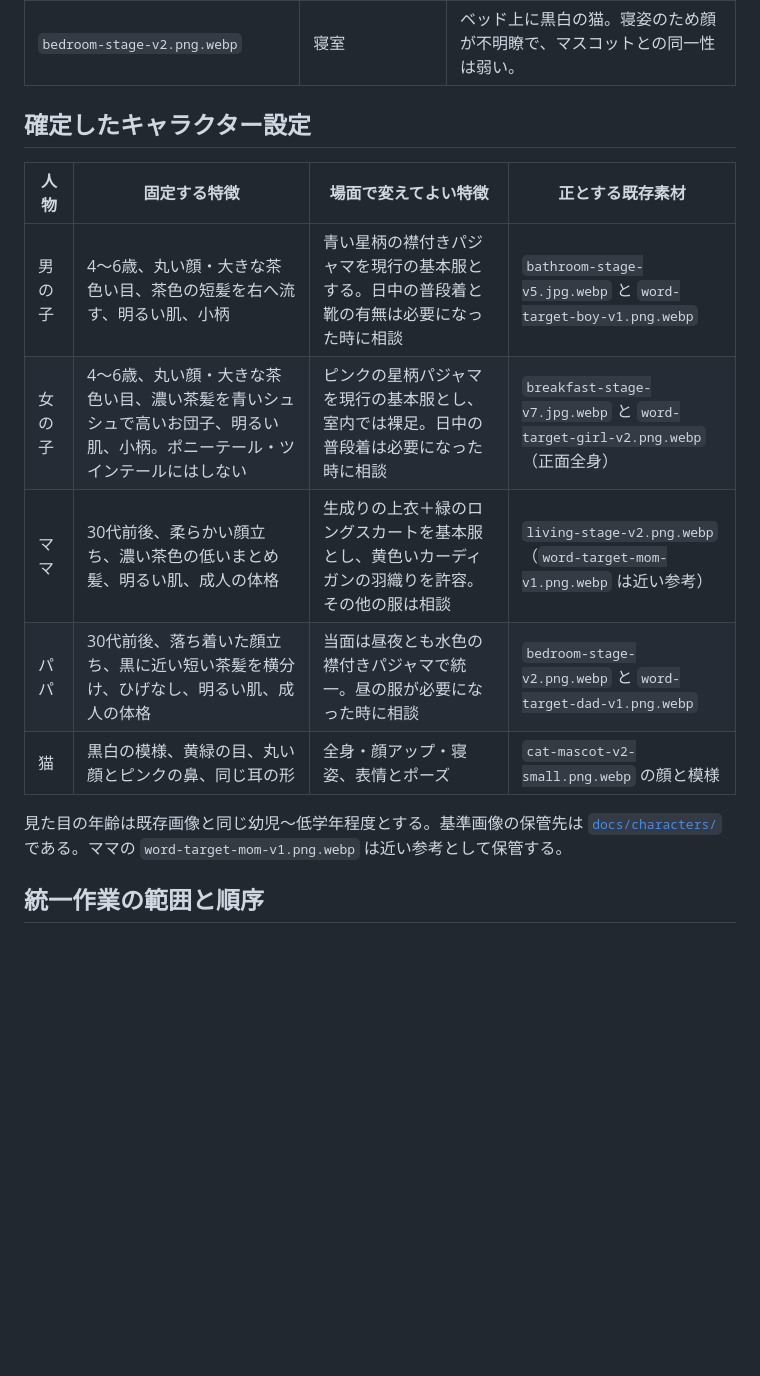
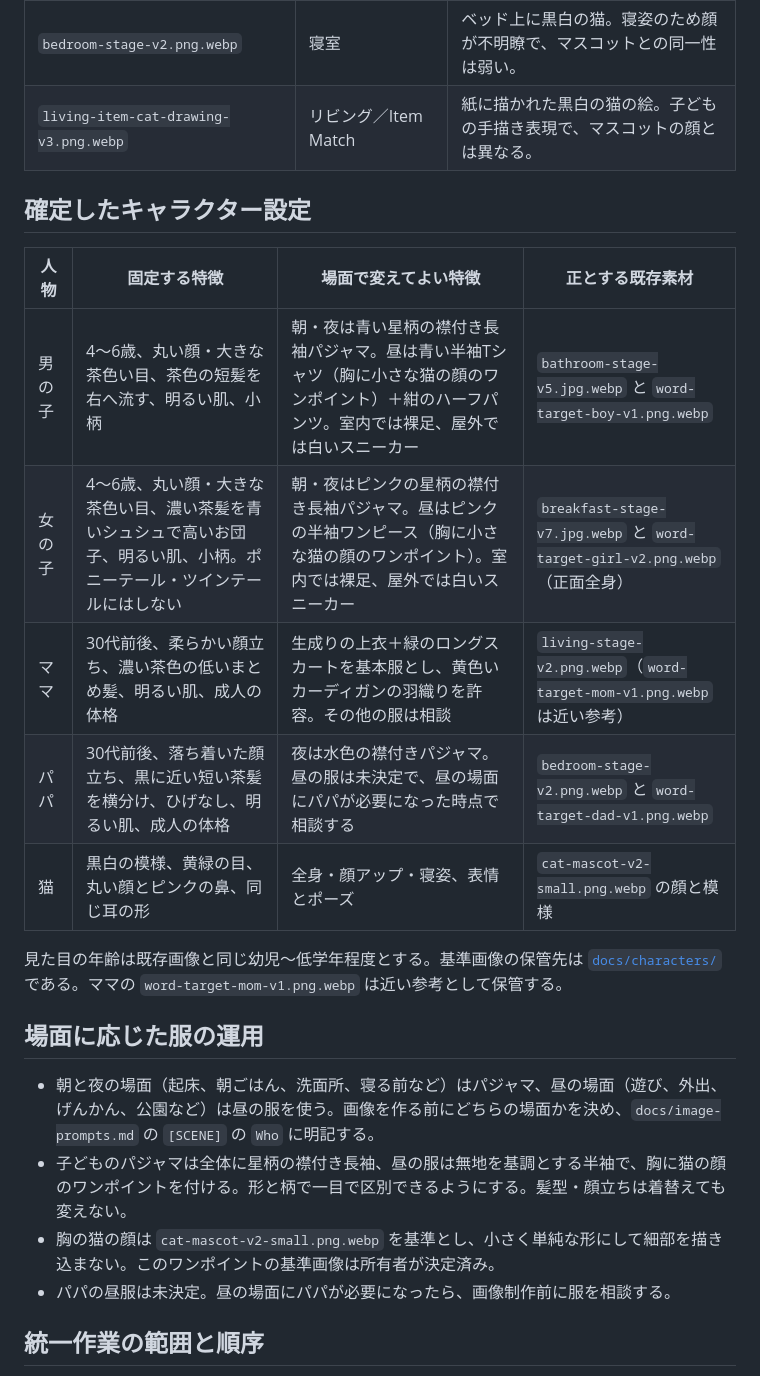
Before and after one commit to common0224-del/ouchieigo, a Markdown page: docs/characters.md, the part around the change. GitHub-like rendering; blank space fills up the shorter version.

```diff
--- a/docs/characters.md
+++ b/docs/characters.md
@@ -29,18 +29,26 @@
 | `breakfast-stage-v7.jpg.webp` | 朝ごはん | 黒白の全身、黄緑の目。小さく描かれ、顔の模様の細部は判別しにくい。 |
 | `living-stage-v2.png.webp` | リビング | 黒白の全身。目が黄緑より黄褐色に見え、顔の白い部分も異なる。 |
 | `bedroom-stage-v2.png.webp` | 寝室 | ベッド上に黒白の猫。寝姿のため顔が不明瞭で、マスコットとの同一性は弱い。 |
+| `living-item-cat-drawing-v3.png.webp` | リビング／Item Match | 紙に描かれた黒白の猫の絵。子どもの手描き表現で、マスコットの顔とは異なる。 |
 
 ## 確定したキャラクター設定
 
 | 人物 | 固定する特徴 | 場面で変えてよい特徴 | 正とする既存素材 |
 |---|---|---|---|
-| 男の子 | 4〜6歳、丸い顔・大きな茶色い目、茶色の短髪を右へ流す、明るい肌、小柄 | 青い星柄の襟付きパジャマを現行の基本服とする。日中の普段着と靴の有無は必要になった時に相談 | `bathroom-stage-v5.jpg.webp` と `word-target-boy-v1.png.webp` |
-| 女の子 | 4〜6歳、丸い顔・大きな茶色い目、濃い茶髪を青いシュシュで高いお団子、明るい肌、小柄。ポニーテール・ツインテールにはしない | ピンクの星柄パジャマを現行の基本服とし、室内では裸足。日中の普段着は必要になった時に相談 | `breakfast-stage-v7.jpg.webp` と `word-target-girl-v2.png.webp`（正面全身） |
+| 男の子 | 4〜6歳、丸い顔・大きな茶色い目、茶色の短髪を右へ流す、明るい肌、小柄 | 朝・夜は青い星柄の襟付き長袖パジャマ。昼は青い半袖Tシャツ（胸に小さな猫の顔のワンポイント）＋紺のハーフパンツ。室内では裸足、屋外では白いスニーカー | `bathroom-stage-v5.jpg.webp` と `word-target-boy-v1.png.webp` |
+| 女の子 | 4〜6歳、丸い顔・大きな茶色い目、濃い茶髪を青いシュシュで高いお団子、明るい肌、小柄。ポニーテール・ツインテールにはしない | 朝・夜はピンクの星柄の襟付き長袖パジャマ。昼はピンクの半袖ワンピース（胸に小さな猫の顔のワンポイント）。室内では裸足、屋外では白いスニーカー | `breakfast-stage-v7.jpg.webp` と `word-target-girl-v2.png.webp`（正面全身） |
 | ママ | 30代前後、柔らかい顔立ち、濃い茶色の低いまとめ髪、明るい肌、成人の体格 | 生成りの上衣＋緑のロングスカートを基本服とし、黄色いカーディガンの羽織りを許容。その他の服は相談 | `living-stage-v2.png.webp`（`word-target-mom-v1.png.webp` は近い参考） |
-| パパ | 30代前後、落ち着いた顔立ち、黒に近い短い茶髪を横分け、ひげなし、明るい肌、成人の体格 | 当面は昼夜とも水色の襟付きパジャマで統一。昼の服が必要になった時に相談 | `bedroom-stage-v2.png.webp` と `word-target-dad-v1.png.webp` |
+| パパ | 30代前後、落ち着いた顔立ち、黒に近い短い茶髪を横分け、ひげなし、明るい肌、成人の体格 | 夜は水色の襟付きパジャマ。昼の服は未決定で、昼の場面にパパが必要になった時点で相談する | `bedroom-stage-v2.png.webp` と `word-target-dad-v1.png.webp` |
 | 猫 | 黒白の模様、黄緑の目、丸い顔とピンクの鼻、同じ耳の形 | 全身・顔アップ・寝姿、表情とポーズ | `cat-mascot-v2-small.png.webp` の顔と模様 |
 
 見た目の年齢は既存画像と同じ幼児〜低学年程度とする。基準画像の保管先は [`docs/characters/`](characters/) である。ママの `word-target-mom-v1.png.webp` は近い参考として保管する。
+
+## 場面に応じた服の運用
+
+- 朝と夜の場面（起床、朝ごはん、洗面所、寝る前など）はパジャマ、昼の場面（遊び、外出、げんかん、公園など）は昼の服を使う。画像を作る前にどちらの場面かを決め、`docs/image-prompts.md` の `[SCENE]` の `Who` に明記する。
+- 子どものパジャマは全体に星柄の襟付き長袖、昼の服は無地を基調とする半袖で、胸に猫の顔のワンポイントを付ける。形と柄で一目で区別できるようにする。髪型・顔立ちは着替えても変えない。
+- 胸の猫の顔は `cat-mascot-v2-small.png.webp` を基準とし、小さく単純な形にして細部を描き込まない。このワンポイントの基準画像は所有者が決定済み。
+- パパの昼服は未決定。昼の場面にパパが必要になったら、画像制作前に服を相談する。
 
 ## 統一作業の範囲と順序
 
```
Also changed, not shown: docs/image-prompts.md (+8 -8 lines).
